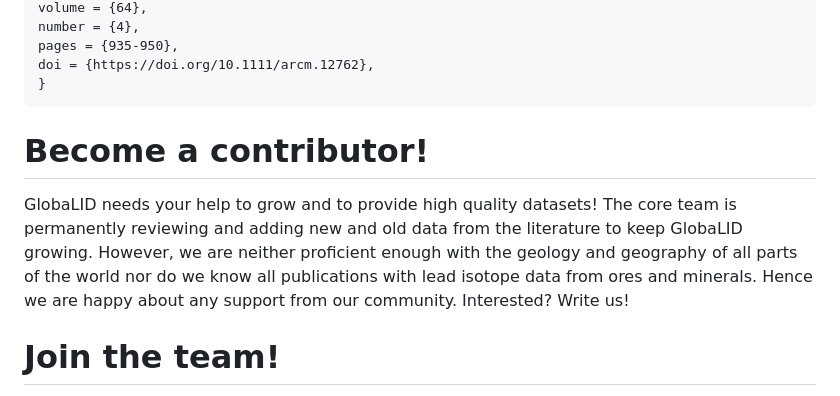
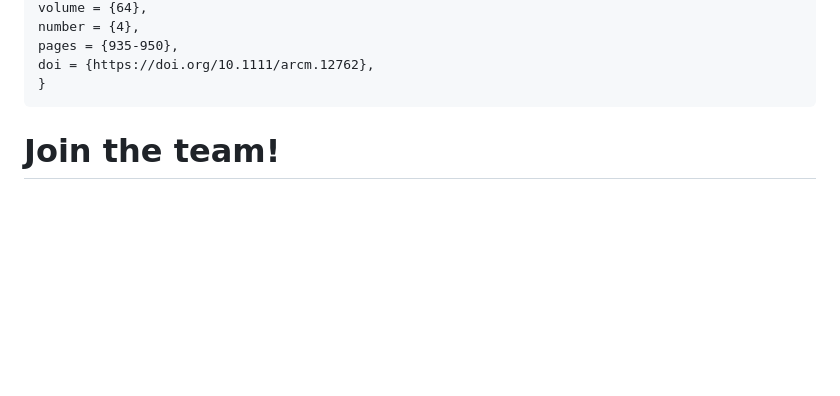
Before and after one commit to archmetalDBM/GlobaLID-database, a Markdown page: README.md, the part around the change. GitHub-like rendering; blank space fills up the shorter version.

```diff
--- a/README.md
+++ b/README.md
@@ -65,16 +65,6 @@ If you use the GlobaLID database, please cite it as
     pages = {935-950},
     doi = {https://doi.org/10.1111/arcm.12762},
     }
-
-# Become a contributor!
-
-GlobaLID needs your help to grow and to provide high quality datasets!
-The core team is permanently reviewing and adding new and old data from
-the literature to keep GlobaLID growing. However, we are neither
-proficient enough with the geology and geography of all parts of the
-world nor do we know all publications with lead isotope data from ores
-and minerals. Hence we are happy about any support from our community.
-Interested? Write us!
 
 # Join the team!
 
```
